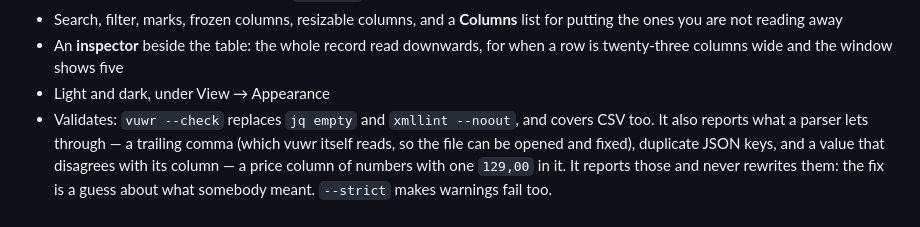
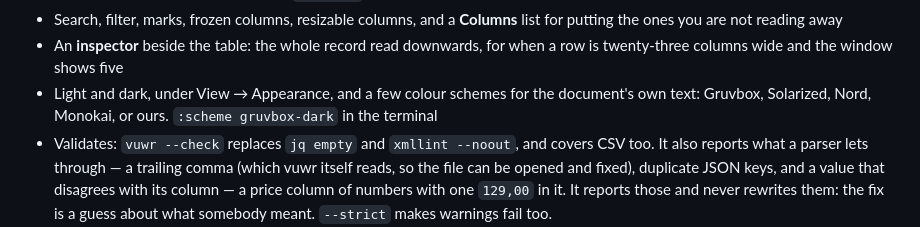
Before and after one commit to mageaustralia/vuwr, a Markdown page: README.md, the part around the change. Drawn GitHub-style.

```diff
--- a/README.md
+++ b/README.md
@@ -22,7 +22,9 @@ file meant a text editor plus `jq` or `xmllint`.
   **Columns** list for putting the ones you are not reading away
 - An **inspector** beside the table: the whole record read downwards, for
   when a row is twenty-three columns wide and the window shows five
-- Light and dark, under View → Appearance
+- Light and dark, under View → Appearance, and a few colour schemes for
+  the document's own text: Gruvbox, Solarized, Nord, Monokai, or ours.
+  `:scheme gruvbox-dark` in the terminal
 - Validates: `vuwr --check` replaces `jq empty` and `xmllint --noout`, and
   covers CSV too. It also reports what a parser lets through — a trailing
   comma (which vuwr itself reads, so the file can be opened and fixed),
```
Also changed, not shown: docs/media/tui-scheme.gif (added), 11 other files.
